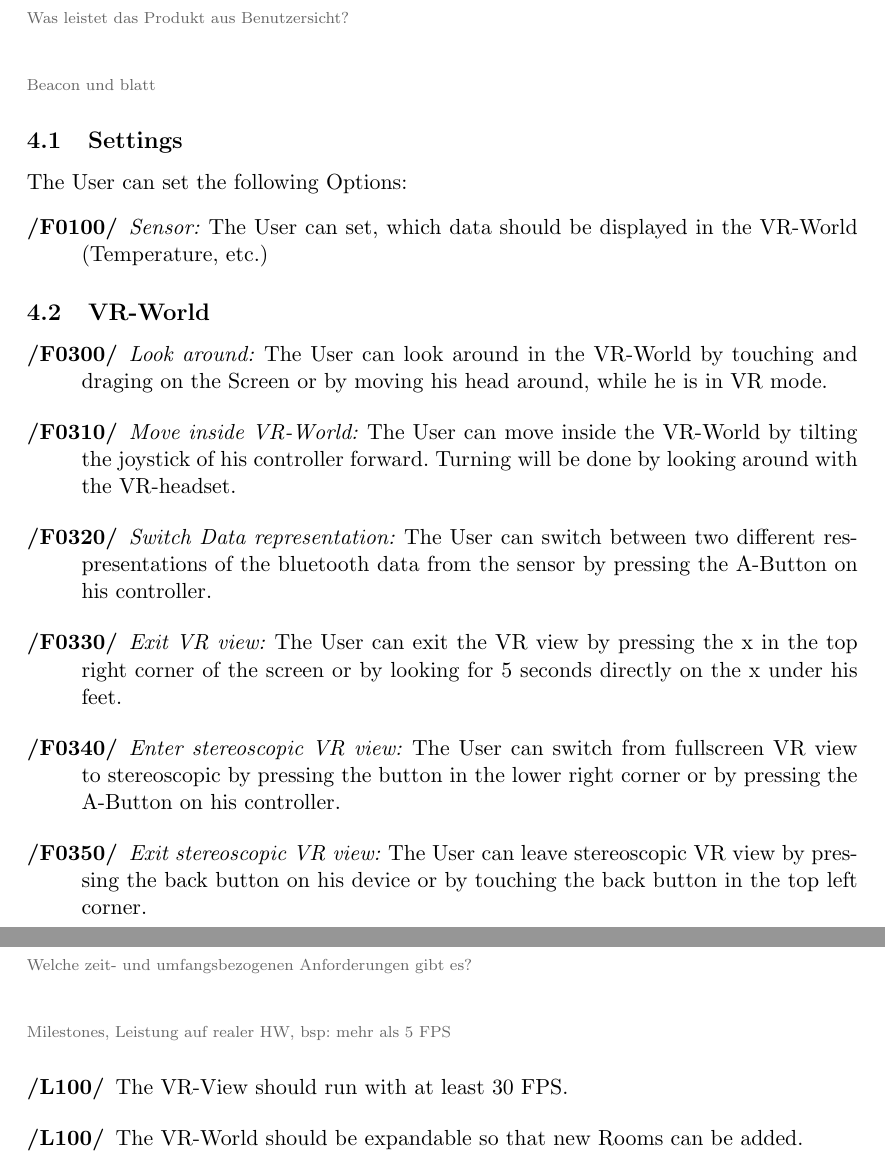
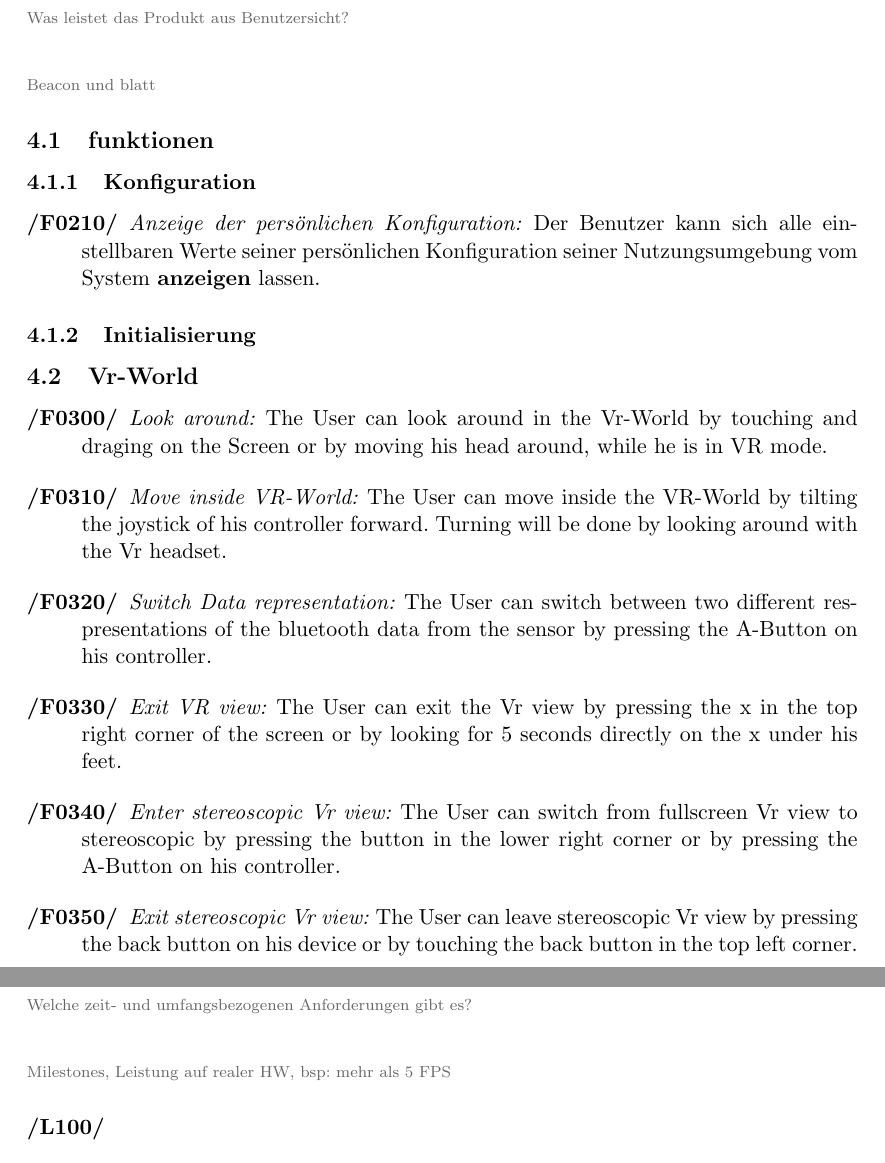
Before and after one commit to cubuc/SW-Projekt-5.1, a LaTeX document (doc/pflichtenheft/Pflichtenheft.tex, which reads doc/pflichtenheft/PH04-Produktfunktionen.tex, doc/pflichtenheft/PH06-Produktleistungen.tex): two parts of pages 7 and 9 of 16, joined at a grey line, cut so that both start at the same text. Compiled offline with pdfLaTeX.

Commit message:
Revert "Extended PH02, PH03, PH04, PH06"
This reverts commit d76a03af43f8d15320c19182d795645d4df588fa.

```diff
--- a/doc/pflichtenheft/PH04-Produktfunktionen.tex
+++ b/doc/pflichtenheft/PH04-Produktfunktionen.tex
@@ -2,24 +2,29 @@
 
 \comment{Was leistet das Produkt aus Benutzersicht?}
 \comment{Beacon und blatt}
-\subsection{Settings}
+\subsection{funktionen}
 
-The User can set the following Options:
+
+\subsubsection{Konfiguration}
+
 \begin{description}
-  \item[/F0100/]
-	\textit{Sensor:} The User can set, which data should be displayed in the VR-World (Temperature, etc.)
+  \item[/F0210/]
+    \textit{Anzeige der persönlichen Konfiguration:}
+    Der Benutzer kann sich alle einstellbaren Werte seiner persönlichen Konfiguration seiner Nutzungsumgebung vom System \textbf{anzeigen} lassen.
 \end{description}
 
-\subsection{VR-World}
+\subsubsection{Initialisierung}
+
+\subsection{Vr-World}
 
 \begin{description}
   \item[/F0300/]
-    \textit{Look around:} The User can look around in the VR-World by touching and draging on the Screen or by moving his head around, while he is in VR mode.
+    \textit{Look around:} The User can look around in the Vr-World by touching and draging on the Screen or by moving his head around, while he is in VR mode.
 \end{description}
 
 \begin{description}
   \item[/F0310/]
-    \textit{Move inside VR-World:} The User can move inside the VR-World by tilting the joystick of his controller forward. Turning will be done by looking around with the VR-headset.
+    \textit{Move inside VR-World:} The User can move inside the VR-World by tilting the joystick of his controller forward. Turning will be done by looking around with the Vr headset.
 \end{description}
 
 \begin{description}
@@ -29,15 +34,15 @@ The User can set the following Options:
 
 \begin{description}
   \item[/F0330/]
-    \textit{Exit VR view:} The User can exit the VR view by pressing the x in the top right corner of the screen or by looking for 5 seconds directly on the x under his feet.
+    \textit{Exit VR view:} The User can exit the Vr view by pressing the x in the top right corner of the screen or by looking for 5 seconds directly on the x under his feet.
 \end{description}
 
 \begin{description}
   \item[/F0340/]
-    \textit{Enter stereoscopic VR view:} The User can switch from fullscreen VR view to stereoscopic by pressing the button in the lower right corner or by pressing the A-Button on his controller.
+    \textit{Enter stereoscopic Vr view:} The User can switch from fullscreen Vr view to stereoscopic by pressing the button in the lower right corner or by pressing the A-Button on his controller.
 \end{description}
 
 \begin{description}
   \item[/F0350/]
-    \textit{Exit stereoscopic VR view:} The User can leave stereoscopic VR view by pressing the back button on his device or by touching the back button in the top left corner.
+    \textit{Exit stereoscopic Vr view:} The User can leave stereoscopic Vr view by pressing the back button on his device or by touching the back button in the top left corner.
 \end{description}
--- a/doc/pflichtenheft/PH06-Produktleistungen.tex
+++ b/doc/pflichtenheft/PH06-Produktleistungen.tex
@@ -3,9 +3,5 @@
 \comment{Welche zeit- und umfangsbezogenen Anforderungen gibt es?}
 \comment{Milestones, Leistung auf realer HW, bsp: mehr als 5 FPS}
 \begin{description}
-  \item[/L100/] The VR-View should run with at least 30 FPS.
+  \item[/L100/]
 \end{description}
-
-\begin{description}
-  \item[/L100/] The VR-World should be expandable so that new Rooms can be added.
-\end{description}
```
Also changed, not shown: doc/pflichtenheft/PH02-Produkteinsatz.tex (+0 -1 lines), doc/pflichtenheft/PH03-Produktumgebung.tex (+15 -7 lines), doc/pflichtenheft/Makefile, doc/pflichtenheft/Pflichtenheft.pdf.
